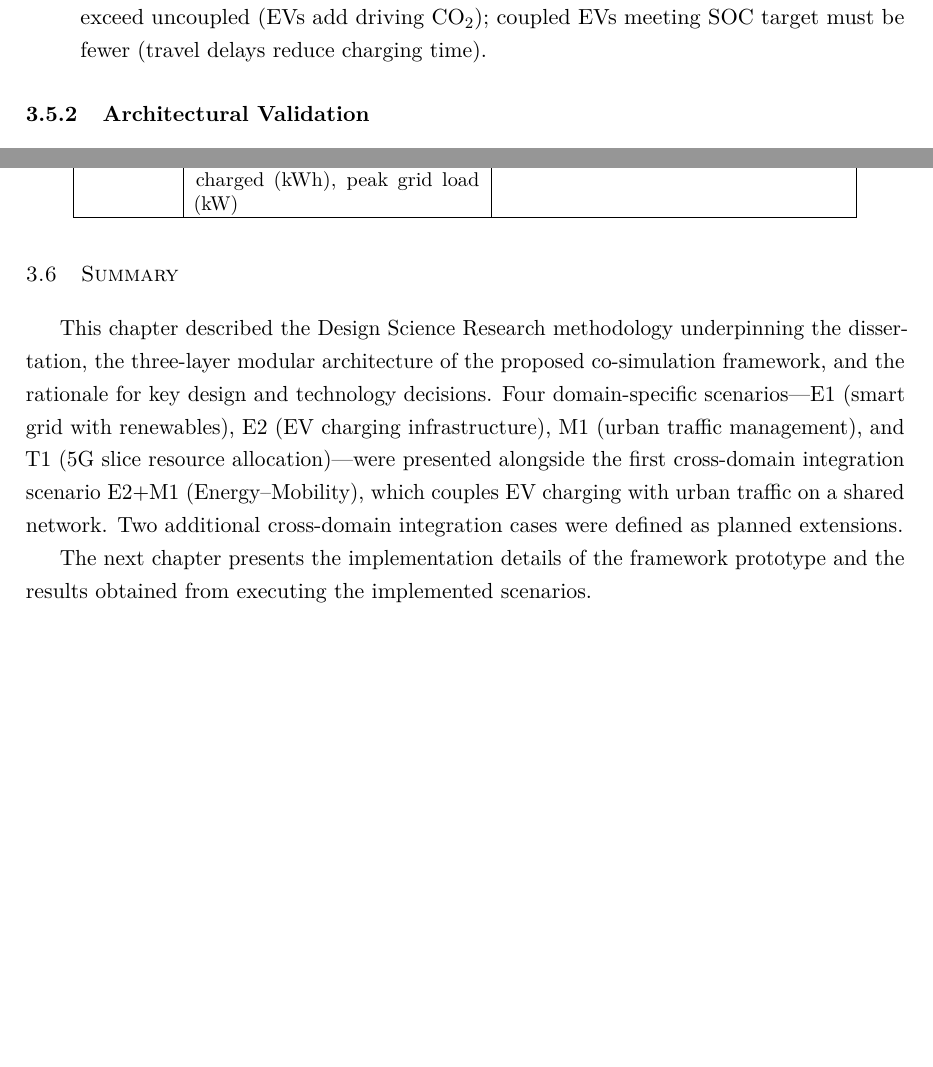
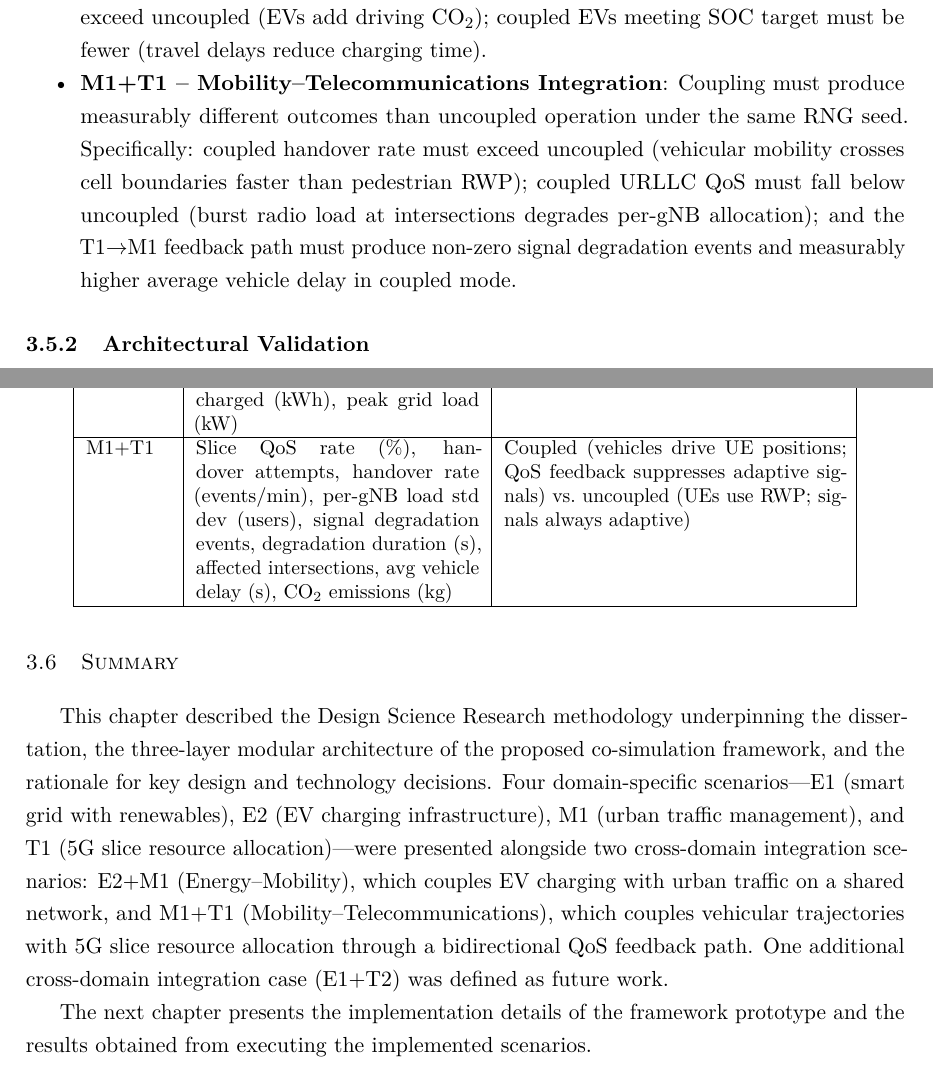
Before and after one commit to balexandermunoz/ua-master-thesis, a LaTeX thesis (matter.tex, which reads chapters/chapter3.tex): two parts of pages 48 and 49 of 73, joined at a grey line, cut so that both start at the same text, the shorter picture padded with empty space. Compiled offline with pdfLaTeX.

Commit message:
ADd M1T1 scenario to Domain module validation

```diff
--- a/chapters/chapter3.tex
+++ b/chapters/chapter3.tex
@@ -487,6 +487,7 @@ Each implemented scenario is validated against expected physical behaviors:
     \item \textbf{M1 -- Urban Traffic Congestion Management}: Adaptive control must reduce average travel time and total delay; emissions must decrease in proportion to reduced idling; queue lengths must be lower than under fixed-time control.
     \item \textbf{T1 -- 5G Slice Resource Allocation}: Dynamic slicing must improve overall resource utilization and reduce waste compared to static allocation; handover success rate must remain above 90\%; per-slice QoS rates must reflect the relative demand--supply balance.
     \item \textbf{E2+M1 -- Energy--Mobility Integration}: Coupling must produce measurably different outcomes than uncoupled operation under the same RNG seed. Specifically: coupled EV drive time must exceed zero (traffic delay); coupled total emissions must exceed uncoupled (EVs add driving CO$_2$); coupled EVs meeting SOC target must be fewer (travel delays reduce charging time).
+    \item \textbf{M1+T1 -- Mobility--Telecommunications Integration}: Coupling must produce measurably different outcomes than uncoupled operation under the same RNG seed. Specifically: coupled handover rate must exceed uncoupled (vehicular mobility crosses cell boundaries faster than pedestrian RWP); coupled URLLC QoS must fall below uncoupled (burst radio load at intersections degrades per-gNB allocation); and the T1$\rightarrow$M1 feedback path must produce non-zero signal degradation events and measurably higher average vehicle delay in coupled mode.
 \end{itemize}
 
 \subsection{Architectural Validation}
@@ -521,12 +522,14 @@ Table~\ref{tab:metrics_summary} summarizes the key performance indicators used p
         \hline
         E2+M1 & EV drive time (s), EV queue time (s), EVs meeting SOC (\%), total emissions (kg CO$_2$), energy charged (kWh), peak grid load (kW) & Coupled (EVs in traffic) vs.\ uncoupled (EVs teleport) \\
         \hline
+        M1+T1 & Slice QoS rate (\%), handover attempts, handover rate (events/min), per-gNB load std dev (users), signal degradation events, degradation duration (s), affected intersections, avg vehicle delay (s), CO$_2$ emissions (kg) & Coupled (vehicles drive UE positions; QoS feedback suppresses adaptive signals) vs.\ uncoupled (UEs use RWP; signals always adaptive) \\
+        \hline
     \end{tabular}
 \end{table}
 
 
 \section{Summary}
 
-This chapter described the Design Science Research methodology underpinning the dissertation, the three-layer modular architecture of the proposed co-simulation framework, and the rationale for key design and technology decisions. Four domain-specific scenarios---E1 (smart grid with renewables), E2 (EV charging infrastructure), M1 (urban traffic management), and T1 (5G slice resource allocation)---were presented alongside the first cross-domain integration scenario E2+M1 (Energy--Mobility), which couples EV charging with urban traffic on a shared network. Two additional cross-domain integration cases were defined as planned extensions.
+This chapter described the Design Science Research methodology underpinning the dissertation, the three-layer modular architecture of the proposed co-simulation framework, and the rationale for key design and technology decisions. Four domain-specific scenarios---E1 (smart grid with renewables), E2 (EV charging infrastructure), M1 (urban traffic management), and T1 (5G slice resource allocation)---were presented alongside two cross-domain integration scenarios: E2+M1 (Energy--Mobility), which couples EV charging with urban traffic on a shared network, and M1+T1 (Mobility--Telecommunications), which couples vehicular trajectories with 5G slice resource allocation through a bidirectional QoS feedback path. One additional cross-domain integration case (E1+T2) was defined as future work.
 
 The next chapter presents the implementation details of the framework prototype and the results obtained from executing the implemented scenarios.
```
